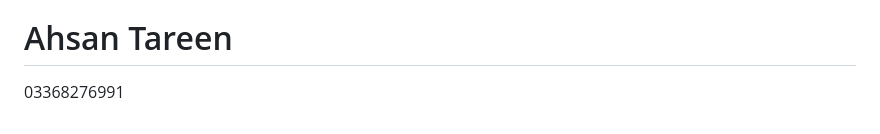
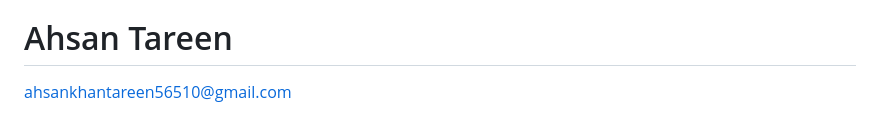
Before and after one commit to ahsan5610/-Brain-Tumor-Detection-and-Medical-Assistant-System-Using-a-Custom-CNN-Model., a Markdown page: README.md, the part around the change. Rendered like a GitHub page.

```diff
--- a/README.md
+++ b/README.md
@@ -111,4 +111,4 @@ best_model = load_model(filepath='models/cnn-parameters-improvement-10-0.88.kera
 Contributes are welcome!
 <br>Thank you!
 # Ahsan Tareen
-03368276991
+ahsankhantareen56510@gmail.com
```
